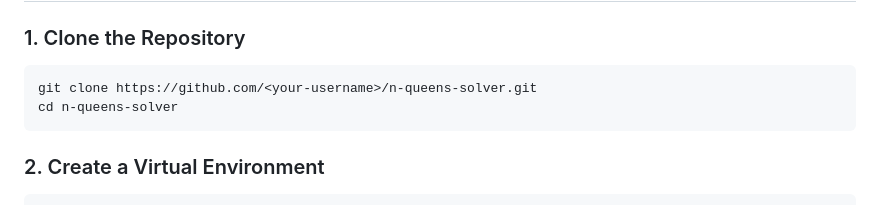
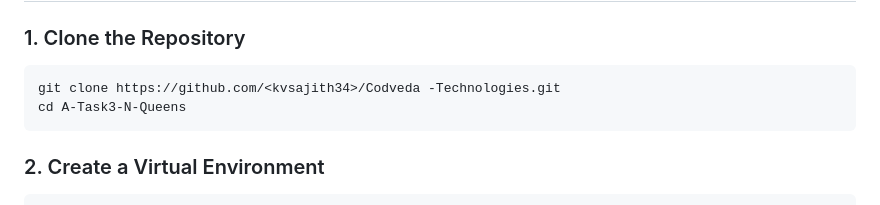
Before and after one commit to kvsajith34/Codveda-Technologies, a Markdown page: A-Task3-N-Queens/README.md, the part around the change. GitHub-like rendering.

Commit message:
Update repository clone instructions in README

````diff
--- a/A-Task3-N-Queens/README.md
+++ b/A-Task3-N-Queens/README.md
@@ -52,8 +52,8 @@ n-queens/
 ### 1. Clone the Repository
 
 ```bash
-git clone https://github.com/<your-username>/n-queens-solver.git
-cd n-queens-solver
+git clone https://github.com/<kvsajith34>/Codveda -Technologies.git
+cd A-Task3-N-Queens
 ```
 
 ### 2. Create a Virtual Environment
````
